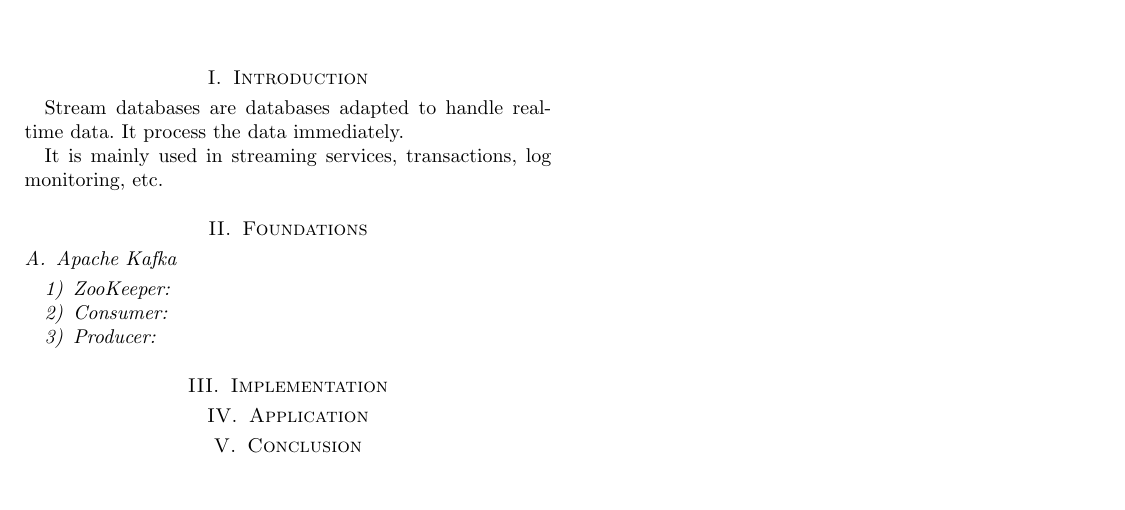
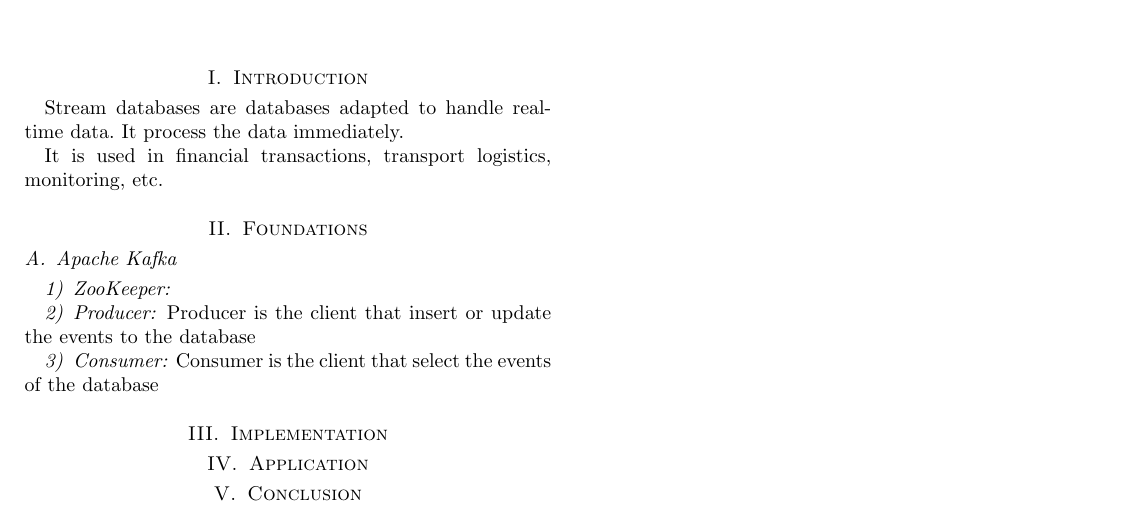
Before and after one commit to moiravs/AdvanceDB, a LaTeX paper (rapport.tex): part of the page, cut so that both start at the same text, the shorter picture padded with empty space. Compiled offline with pdfLaTeX.

Commit message:
update rapport

```diff
--- a/rapport.tex
+++ b/rapport.tex
@@ -59,14 +59,20 @@
 
 Stream databases are databases adapted to handle real-time data. It process the data immediately.
 
-It is mainly used in streaming services, transactions, log monitoring, etc.
+It is used in financial transactions, transport logistics, monitoring, etc.
 
 \section{Foundations}
 
 \subsection{Apache Kafka}
 \subsubsection{ZooKeeper}
+
+\subsubsection{Producer}
+
+Producer is the client that insert or update the events to the database
+
 \subsubsection{Consumer}
-\subsubsection{Producer}
+
+Consumer is the client that select the events of the database
 
 \section{Implementation}
 
```
Also changed, not shown: rapport.pdf.
